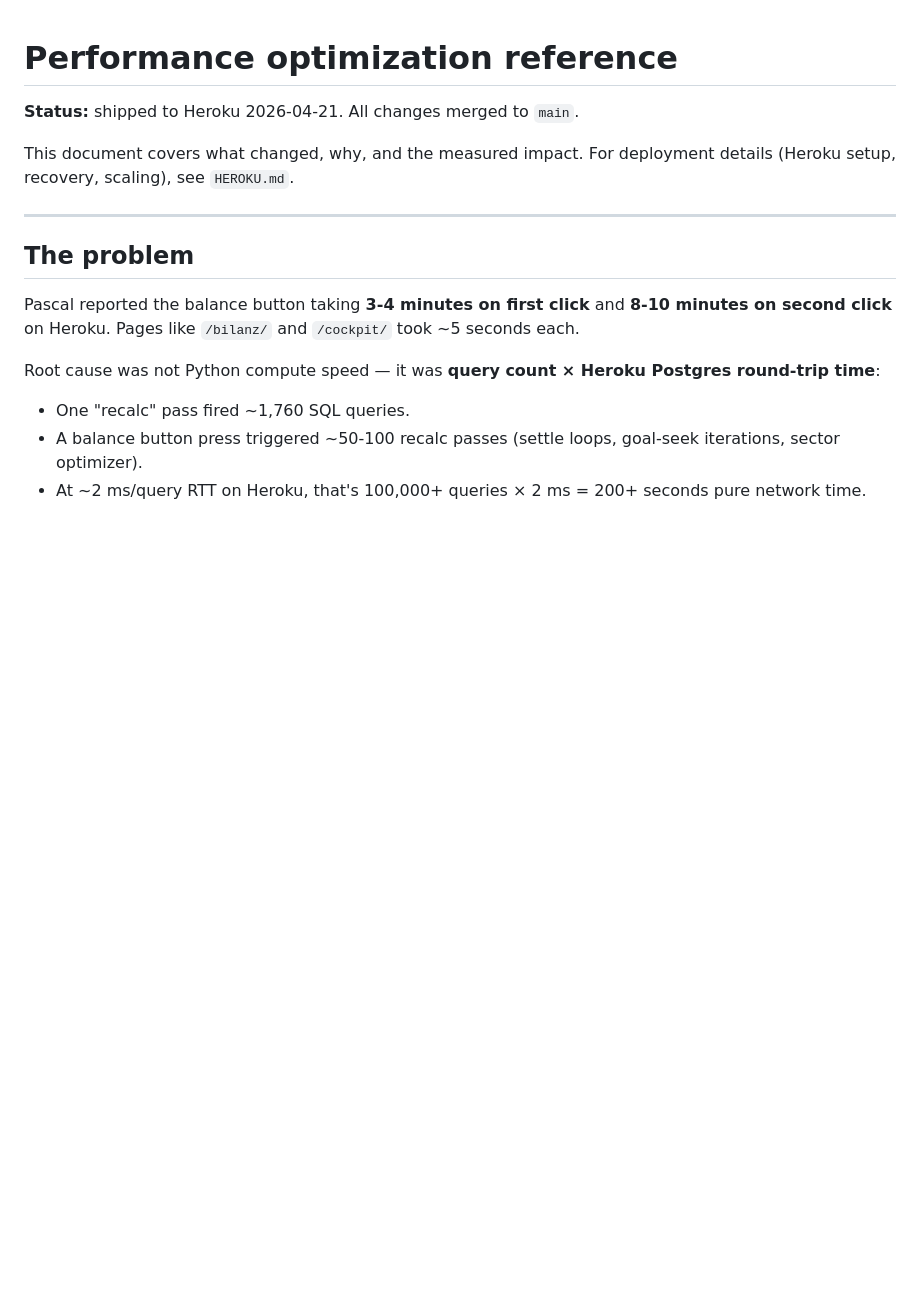
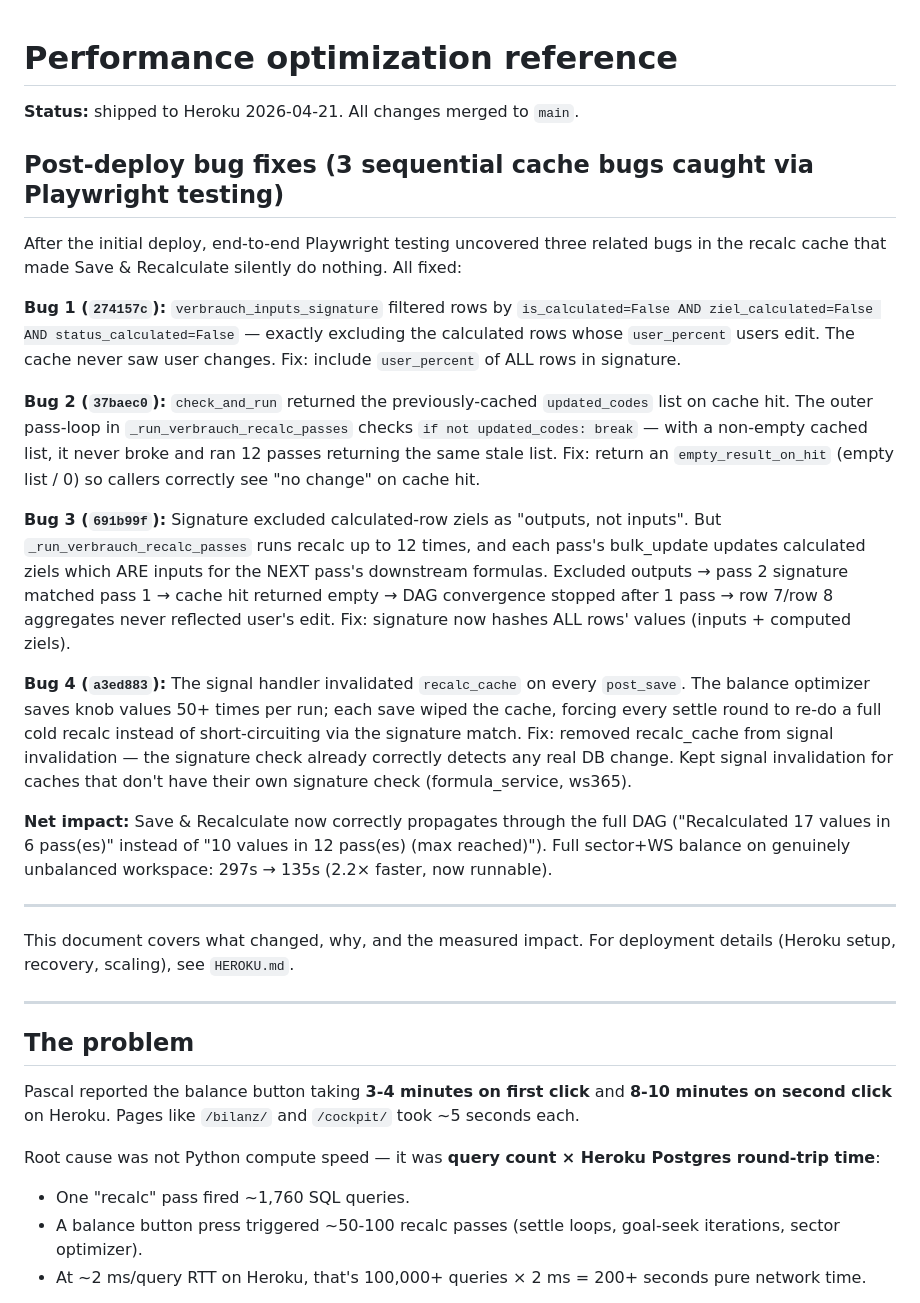
Before and after one commit to deepti1999/100prosim-runtime, a Markdown page: docs/PERFORMANCE.md, the part around the change. Drawn GitHub-style; blank space fills up the shorter version.

Commit message:
docs: record the 4 cache bugs fixed post-deploy
All discovered via end-to-end Playwright testing on Heroku, which the
initial local regression missed because the bugs only manifested under
specific query patterns (multi-pass outer loop + per-call cache hits,
signal-fired invalidations during optimizer knob saves).

Co-Authored-By: Claude Opus 4.7 (1M context) <noreply@anthropic.com>

```diff
--- a/docs/PERFORMANCE.md
+++ b/docs/PERFORMANCE.md
@@ -1,6 +1,23 @@
 # Performance optimization reference
 
 **Status:** shipped to Heroku 2026-04-21. All changes merged to `main`.
+
+## Post-deploy bug fixes (3 sequential cache bugs caught via Playwright testing)
+
+After the initial deploy, end-to-end Playwright testing uncovered three related bugs in the recalc cache that made Save & Recalculate silently do nothing. All fixed:
+
+**Bug 1 (`274157c`):** `verbrauch_inputs_signature` filtered rows by `is_calculated=False AND ziel_calculated=False AND status_calculated=False` — exactly excluding the calculated rows whose `user_percent` users edit. The cache never saw user changes. Fix: include `user_percent` of ALL rows in signature.
+
+**Bug 2 (`37baec0`):** `check_and_run` returned the previously-cached `updated_codes` list on cache hit. The outer pass-loop in `_run_verbrauch_recalc_passes` checks `if not updated_codes: break` — with a non-empty cached list, it never broke and ran 12 passes returning the same stale list. Fix: return an `empty_result_on_hit` (empty list / 0) so callers correctly see "no change" on cache hit.
+
+**Bug 3 (`691b99f`):** Signature excluded calculated-row ziels as "outputs, not inputs". But `_run_verbrauch_recalc_passes` runs recalc up to 12 times, and each pass's bulk_update updates calculated ziels which ARE inputs for the NEXT pass's downstream formulas. Excluded outputs → pass 2 signature matched pass 1 → cache hit returned empty → DAG convergence stopped after 1 pass → row 7/row 8 aggregates never reflected user's edit. Fix: signature now hashes ALL rows' values (inputs + computed ziels).
+
+**Bug 4 (`a3ed883`):** The signal handler invalidated `recalc_cache` on every `post_save`. The balance optimizer saves knob values 50+ times per run; each save wiped the cache, forcing every settle round to re-do a full cold recalc instead of short-circuiting via the signature match. Fix: removed recalc_cache from signal invalidation — the signature check already correctly detects any real DB change. Kept signal invalidation for caches that don't have their own signature check (formula_service, ws365).
+
+**Net impact:** Save & Recalculate now correctly propagates through the full DAG ("Recalculated 17 values in 6 pass(es)" instead of "10 values in 12 pass(es) (max reached)"). Full sector+WS balance on genuinely unbalanced workspace: 297s → 135s (2.2× faster, now runnable).
+
+---
+
 
 This document covers what changed, why, and the measured impact. For deployment details (Heroku setup, recovery, scaling), see `HEROKU.md`.
 
```
